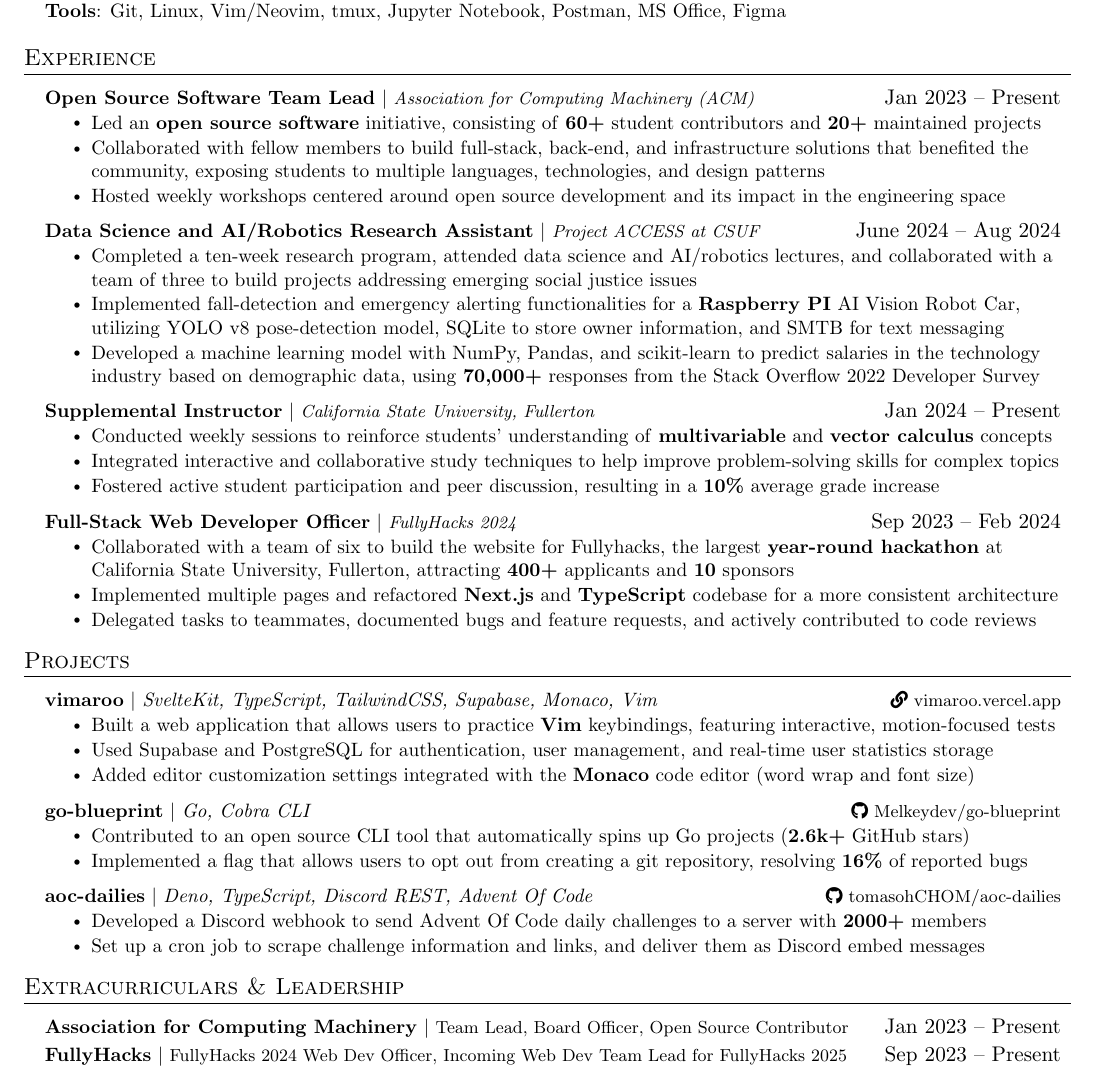
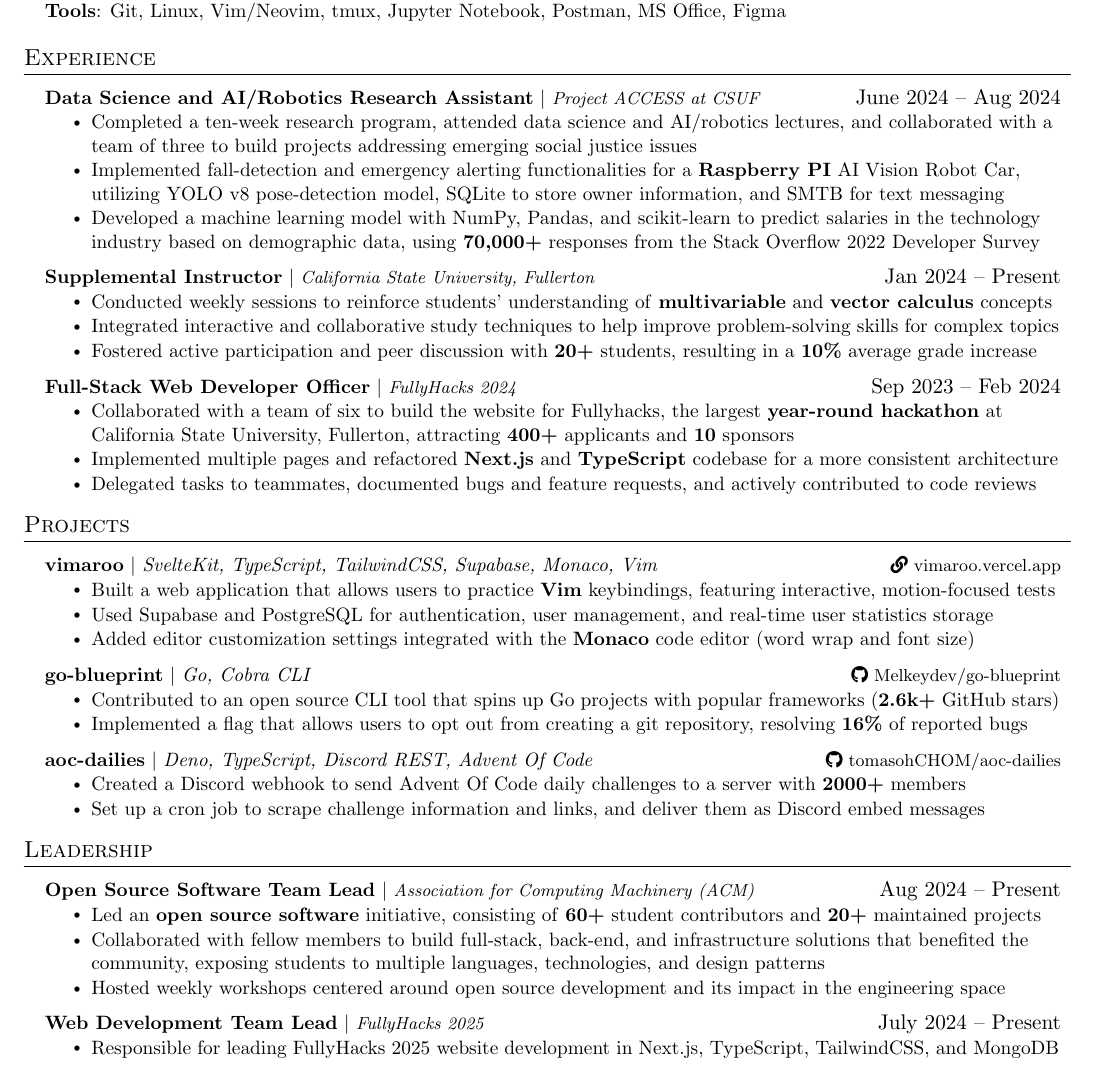
Before and after one commit to tomasohCHOM/resume, a LaTeX CV (resume.tex): part of the page, cut so that both start at the same text. Compiled offline with pdfLaTeX.

Commit message:
update resume (09/25/2024)

```diff
--- a/resume.tex
+++ b/resume.tex
@@ -123,26 +123,16 @@
 \section{Skills}
 \begin{itemize}[leftmargin=0.15in, label={}]
   \small{\item{
-    \textbf{Programming}{: C, C++, Python, TypeScript, JavaScript, Go, Java, Rust, HTML/CSS, SQL} \\
-    \textbf{Technologies}{: Next.js, ReactJS, Node.js, Svelte/SvelteKit, FastAPI, NumPy, Pandas, scikit-learn, TailwindCSS} \\
-    \textbf{Databases/Services}{: PostgreSQL, SQLite, MongoDB, Supabase, Firebase, AWS} \\
-    \textbf{Tools}{: Git, Linux, Vim/Neovim, tmux, Jupyter Notebook, Postman, MS Office, Figma}
-}}
+        \textbf{Programming}{: C, C++, Python, TypeScript, JavaScript, Go, Java, Rust, HTML/CSS, SQL} \\
+        \textbf{Technologies}{: Next.js, ReactJS, Node.js, Svelte/SvelteKit, FastAPI, NumPy, Pandas, scikit-learn, TailwindCSS} \\
+        \textbf{Databases/Services}{: PostgreSQL, SQLite, MongoDB, Supabase, Firebase, AWS} \\
+        \textbf{Tools}{: Git, Linux, Vim/Neovim, tmux, Jupyter Notebook, Postman, MS Office, Figma}
+        }}
 \end{itemize}
 
 % -------------------- Experience --------------------
 \section{Experience}
 \resumeSubHeadingListStart
-
-\resumeProjectHeading
-{\textbf{Open Source Software Team Lead} $|$
-  \footnotesize\emph{Association for Computing Machinery (ACM)}}{Jan 2023
-  -- Present}
-\resumeItemListStart
-\resumeItem{Led an \textbf{open source software} initiative, consisting of \textbf{60+} student contributors and \textbf{20+} maintained projects}
-\resumeItem{Collaborated with fellow members to build full-stack, back-end, and infrastructure solutions that benefited the community, exposing students to multiple languages, technologies, and design patterns}
-\resumeItem{Hosted weekly workshops centered around open source development and its impact in the engineering space}
-\resumeItemListEnd
 
 \resumeProjectHeading
 {\textbf{Data Science and AI/Robotics Research Assistant} $|$
@@ -155,12 +145,11 @@
 
 \resumeProjectHeading
 {\textbf{Supplemental Instructor} $|$
- \footnotesize\emph{California State University, Fullerton}}{Jan 2024
-  -- Present}
+  \footnotesize\emph{California State University, Fullerton}}{Jan 2024 -- Present}
 \resumeItemListStart
 \resumeItem{Conducted weekly sessions to reinforce students' understanding of \textbf{multivariable} and \textbf{vector calculus} concepts}
 \resumeItem{Integrated interactive and collaborative study techniques to help improve problem-solving skills for complex topics}
-\resumeItem{Fostered active student participation and peer discussion, resulting in a \textbf{10\%} average grade increase}
+\resumeItem{Fostered active participation and peer discussion with \textbf{20+} students, resulting in a \textbf{10\%} average grade increase}
 \resumeItemListEnd
 
 \resumeProjectHeading
@@ -189,30 +177,36 @@
 \resumeProjectHeading
 {\textbf{go-blueprint} $|$ \emph{Go, Cobra CLI}}{\footnotesize\faIcon{github} \href{https://github.com/Melkeydev/go-blueprint}{Melkeydev/go-blueprint}}
 \resumeItemListStart
-\resumeItem{Contributed to an open source CLI tool that automatically spins up Go projects (\textbf{2.6k+} GitHub stars)}
+\resumeItem{Contributed to an open source CLI tool that spins up Go projects with popular frameworks (\textbf{2.6k+} GitHub stars)}
 \resumeItem{Implemented a flag that allows users to opt out from creating a git repository, resolving \textbf{16\%} of reported bugs}
 \resumeItemListEnd
 
 \resumeProjectHeading
 {\textbf{aoc-dailies} $|$ \emph{Deno, TypeScript, Discord REST, Advent Of Code}}{\footnotesize\faIcon{github} \href{https://github.com/tomasohCHOM/aoc-dailies}{tomasohCHOM/aoc-dailies}}
 \resumeItemListStart
-\resumeItem{Developed a Discord webhook to send Advent Of Code daily challenges to a server with \textbf{2000+} members}
+\resumeItem{Created a Discord webhook to send Advent Of Code daily challenges to a server with \textbf{2000+} members}
 \resumeItem{Set up a cron job to scrape challenge information and links, and deliver them as Discord embed messages}
 \resumeItemListEnd
 
 \resumeSubHeadingListEnd
 
 % -------------------- EXTRACURRICULARS --------------------
-\section{Extracurriculars \& Leadership}
+\section{Leadership}
 \resumeSubHeadingListStart
 \resumeProjectHeading
-{\textbf{Association for Computing Machinery} $|$
-  \footnotesize{Team Lead, Board Officer, Open Source Contributor}}{Jan 2023
-  -- Present}
+{\textbf{Open Source Software Team Lead} $|$
+  \footnotesize\emph{Association for Computing Machinery (ACM)}}{Aug 2024 -- Present}
+\resumeItemListStart
+\resumeItem{Led an \textbf{open source software} initiative, consisting of \textbf{60+} student contributors and \textbf{20+} maintained projects}
+\resumeItem{Collaborated with fellow members to build full-stack, back-end, and infrastructure solutions that benefited the community, exposing students to multiple languages, technologies, and design patterns}
+\resumeItem{Hosted weekly workshops centered around open source development and its impact in the engineering space}
+\resumeItemListEnd
 \resumeProjectHeading
-{\textbf{FullyHacks} $|$
-  \footnotesize{FullyHacks 2024 Web Dev Officer, Incoming Web Dev Team Lead for FullyHacks 2025}}{Sep 2023
-  -- Present}
+{\textbf{Web Development Team Lead} $|$
+  \footnotesize\emph{FullyHacks 2025}}{July 2024 -- Present}
+\resumeItemListStart
+\resumeItem{Responsible for leading FullyHacks 2025 website development in Next.js, TypeScript, TailwindCSS, and MongoDB}
+\resumeItemListEnd
 \resumeSubHeadingListEnd
 
 \end{document}
```
Also changed, not shown: resume.tex (3 more changed lines).
